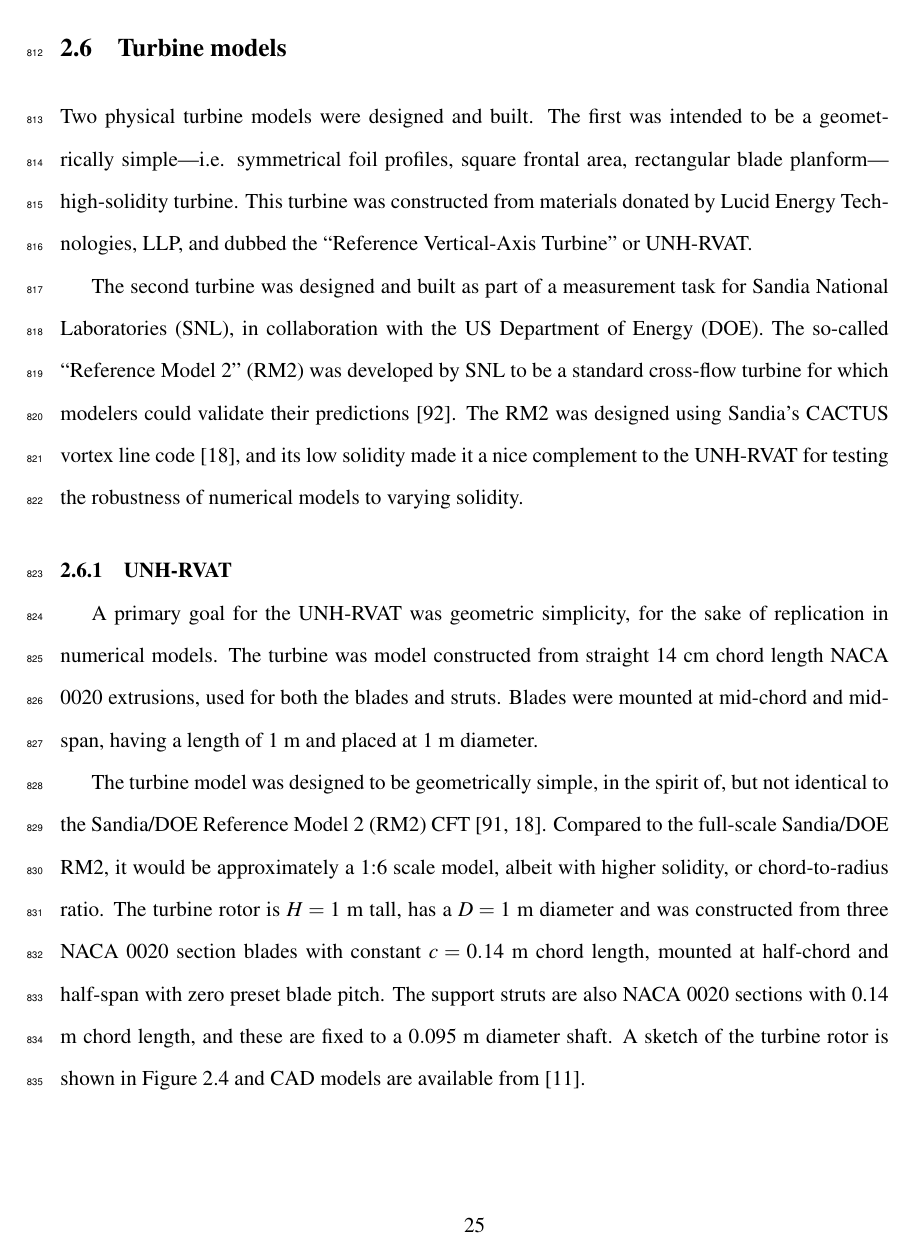
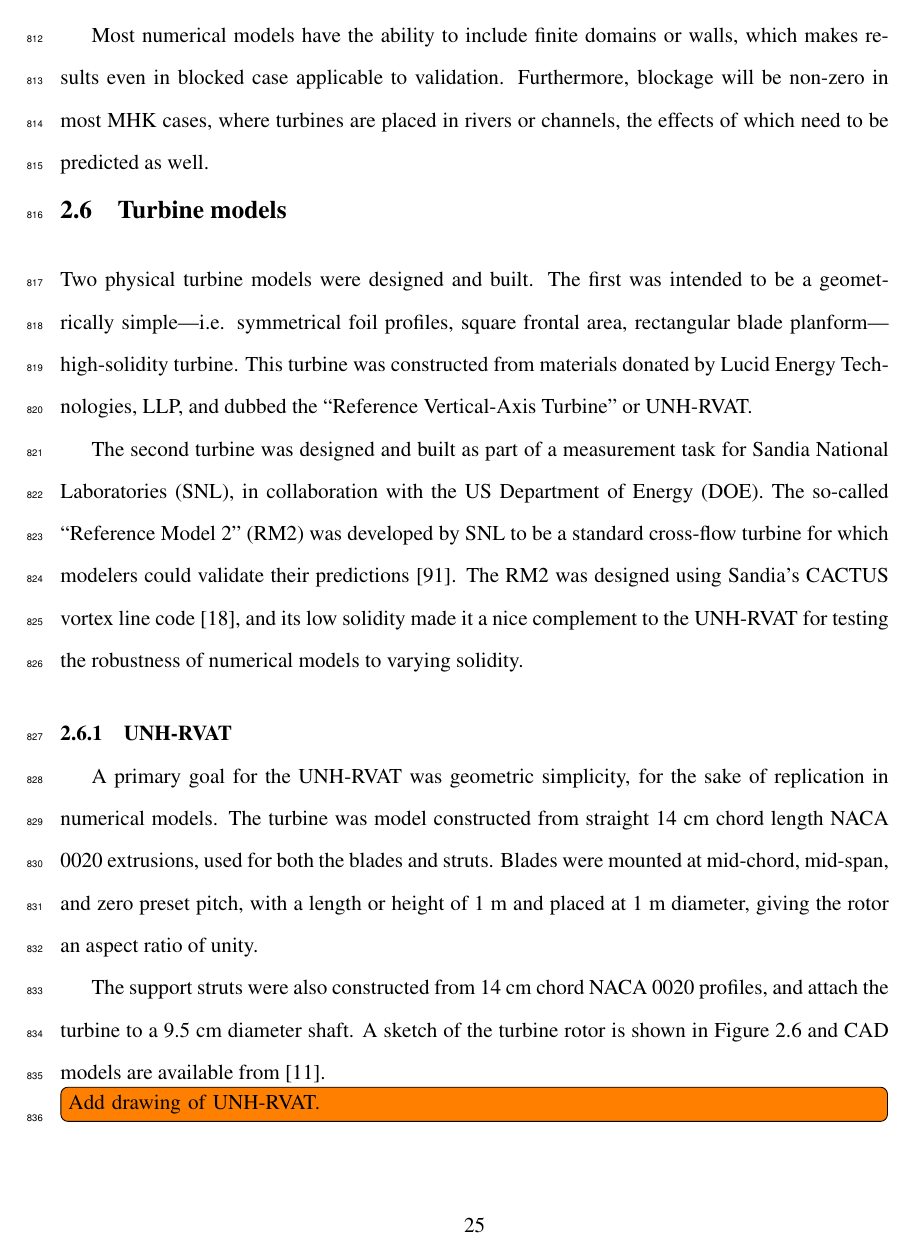
Before and after one commit to petebachant/PhD-thesis, a LaTeX thesis (thesis.tex, which reads chapters/experimental-setup.tex): page 40 of 122. Compiled offline with pdfLaTeX.

Commit message:
Clean up exp setup some more

```diff
--- a/chapters/experimental-setup.tex
+++ b/chapters/experimental-setup.tex
@@ -491,6 +491,11 @@ parameters, i.e., tip speed ratio. In order to for experiments to be relevant to
 others in the literature, blockage effects must either be corrected for, or the
 blockage ratio should be kept to a typical value seen in other studies.
 
+Most numerical models have the ability to include finite domains or walls, which
+makes results even in blocked case applicable to validation. Furthermore,
+blockage will be non-zero in most MHK cases, where turbines are placed in rivers
+or channels, the effects of which need to be predicted as well.
+
 
 \section{Turbine models}
 
@@ -514,21 +519,13 @@ the UNH-RVAT for testing the robustness of numerical models to varying solidity.
 A primary goal for the UNH-RVAT was geometric simplicity, for the sake of
 replication in numerical models. The turbine was model constructed from straight
 14 cm chord length NACA 0020 extrusions, used for both the blades and struts.
-Blades were mounted at mid-chord and mid-span, having a length of 1 m and placed
-at 1 m diameter.
+Blades were mounted at mid-chord, mid-span, and zero preset pitch, with a length
+or height of 1 m and placed at 1 m diameter, giving the rotor an aspect ratio of
+unity.
 
-% Below from JoT paper
-
-The turbine model was designed to be geometrically simple, in the spirit of, but
-not identical to the Sandia/DOE Reference Model 2 (RM2) CFT \cite{Neary2013,
-    Barone2011}. Compared to the full-scale Sandia/DOE RM2, it would be
-approximately a 1:6 scale model, albeit with higher solidity, or chord-to-radius
-ratio. The turbine rotor is $H=1$ m tall, has a $D=1$ m diameter and was
-constructed from three NACA 0020 section blades with constant $c=0.14$ m chord
-length, mounted at half-chord and half-span with zero preset blade pitch. The
-support struts are also NACA 0020 sections with 0.14 m chord length, and these
-are fixed to a $0.095$ m diameter shaft. A sketch of the turbine rotor is shown
-in Figure~\ref{fig:exp-setup} and CAD models are available from
+The support struts were also constructed from 14 cm chord NACA 0020 profiles,
+and attach the turbine to a 9.5 cm diameter shaft. A sketch of the turbine rotor
+is shown in Figure~\ref{fig:unh-rvat} and CAD models are available from
 \cite{Bachant2014-RVAT-CAD}.
 
-% Below from RVAT-Re-dep paper
+\todo[inline]{Add drawing of UNH-RVAT.}
@@ -554 +544,0 @@ of the turbine is available from \cite{Bachant2014-RVAT-CAD}.
-        0.14~m chord. Note that the upper and lower mounting flanges have been excluded,
```
Also changed, not shown: chapters/experimental-setup.tex (45 more changed lines).
